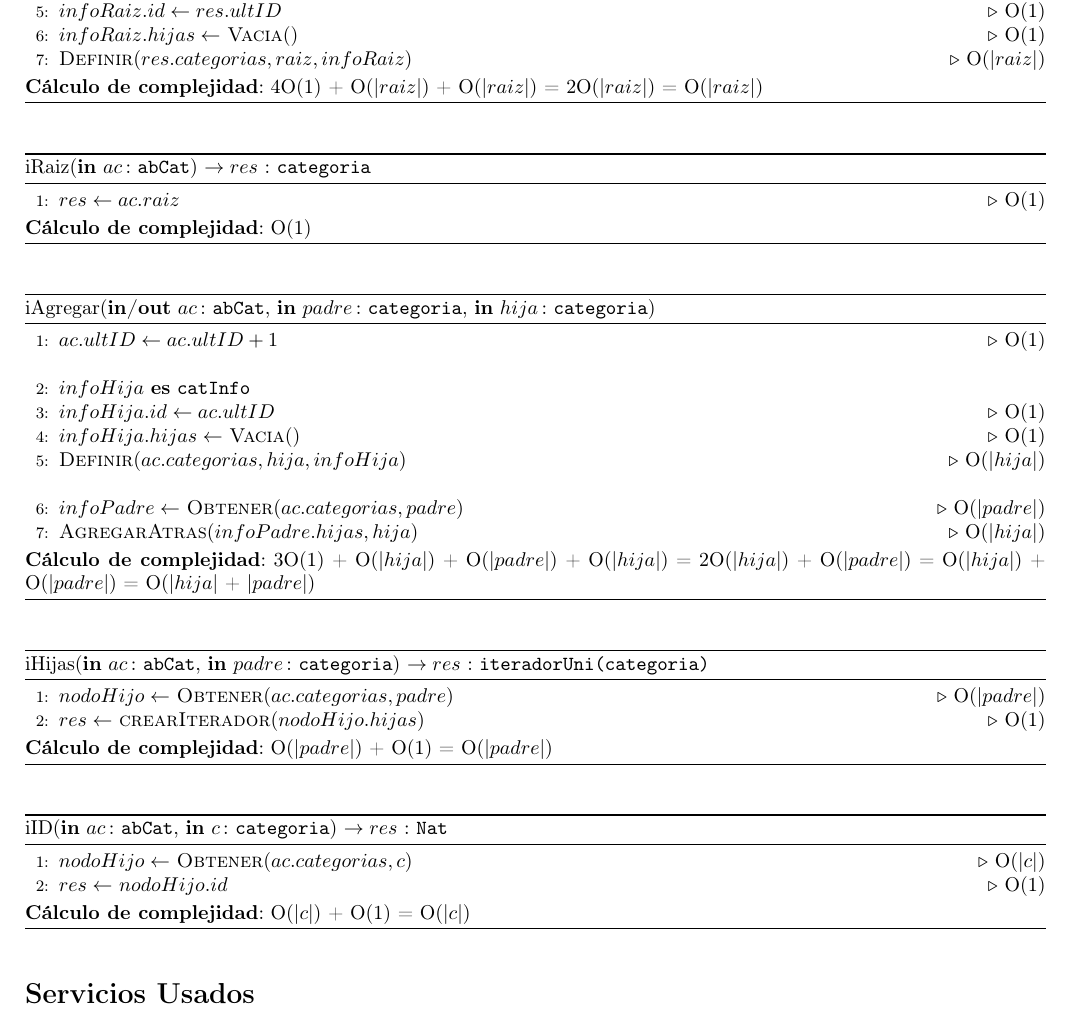
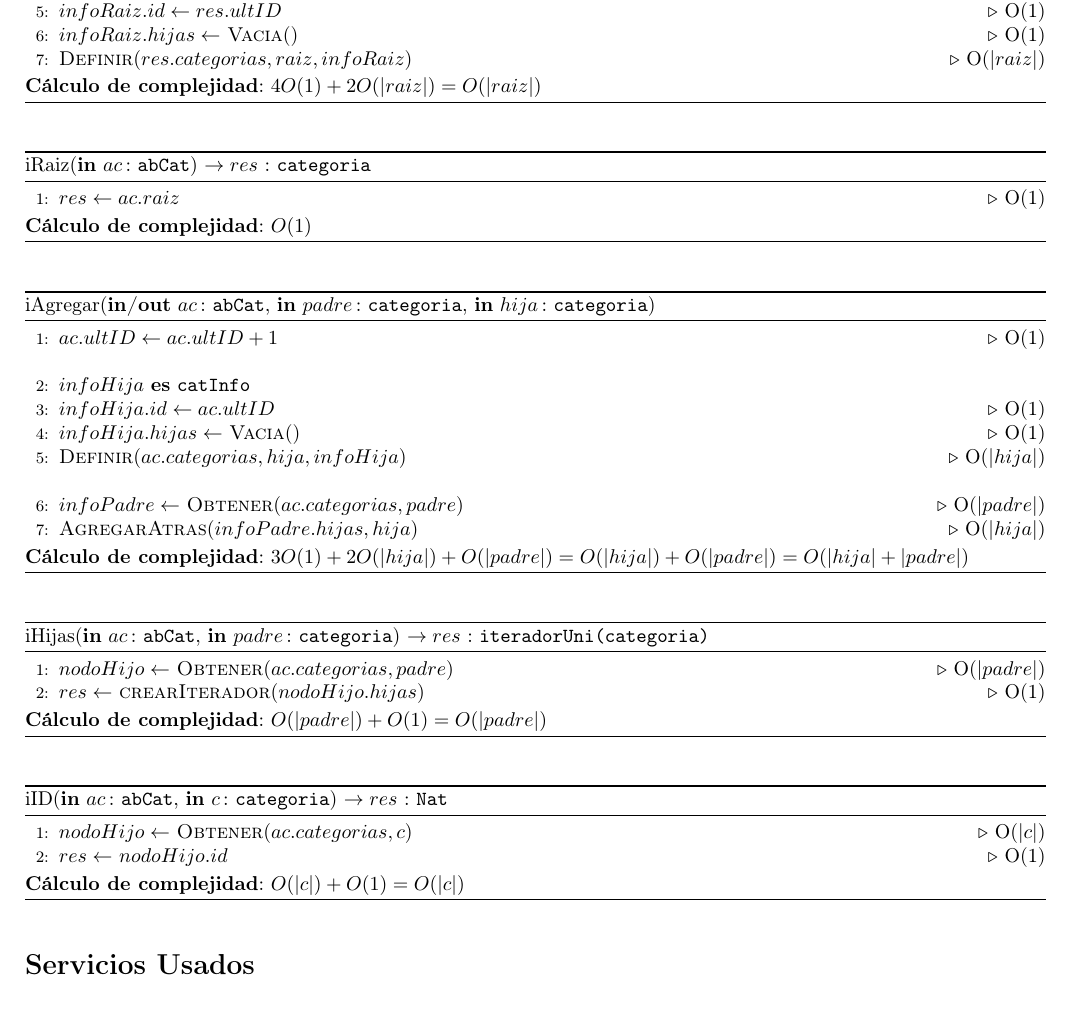
Before and after one commit to sizcovich/TPs-AlgoritmosII, a LaTeX document (tp2/main.tex): part of page 5 of 10, cut so that both start at the same text. Compiled offline with pdfLaTeX.

Commit message:
Emprolijé algunos cálculos de complejidad

```diff
--- a/tp2/main.tex
+++ b/tp2/main.tex
@@ -318,7 +318,7 @@
 	\State $infoRaiz.hijas \gets$ \Call{Vacia}{\null}\Comment{O(1)}
 	\State \Call{Definir}{$res.categorias, raiz, infoRaiz$}\Comment{O(|$raiz$|)}
 \end{algorithmic}
-\textbf{C\'alculo de complejidad}: 4O(1) + O(|$raiz$|) + O(|$raiz$|) = 2O(|$raiz$|) = O(|$raiz$|)
+\textbf{C\'alculo de complejidad}: $4O(1) + 2O(|raiz|) = O(|raiz|)$
 \end{algorithm}
 
 \begin{algorithm}[H]
@@ -326,7 +326,7 @@
 \begin{algorithmic}[1]
 	\State $res \gets ac.raiz$\Comment{O(1)}
 \end{algorithmic}
-\textbf{C\'alculo de complejidad}: O(1)
+\textbf{C\'alculo de complejidad}: $O(1)$
 \end{algorithm}
 
 \begin{algorithm}[H]
@@ -342,7 +342,7 @@
 	\State $infoPadre \gets$ \Call{Obtener}{$ac.categorias, padre$}\Comment{O(|$padre$|)}
 	\State \Call{AgregarAtras}{$infoPadre.hijas, hija$}\Comment{O(|$hija$|)}
 \end{algorithmic}
-\textbf{C\'alculo de complejidad}: 3O(1) + O(|$hija$|) + O(|$padre$|) + O(|$hija$|) = 2O(|$hija$|) + O(|$padre$|) = O(|$hija$|) + O(|$padre$|) = O(|$hija$| + |$padre$|)
+\textbf{C\'alculo de complejidad}: $3O(1) + 2O(|hija|) + O(|padre|) = O(|hija|) + O(|padre|) = O(|hija| + |padre|)$
 \end{algorithm}
 
 \begin{algorithm}[H]
@@ -351,7 +351,7 @@
 	\State $nodoHijo \gets$ \Call{Obtener}{$ac.categorias, padre$}\Comment{O(|$padre$|)}
 	\State $res \gets$ \Call{crearIterador}{$nodoHijo.hijas$}\Comment{O(1)}
 \end{algorithmic}
-\textbf{C\'alculo de complejidad}: O(|$padre$|) + O(1) = O(|$padre$|)
+\textbf{C\'alculo de complejidad}: $O(|padre|) + O(1) = O(|padre|)$
 \end{algorithm}
 
 \begin{algorithm}[H]
@@ -360,7 +360,7 @@
 	\State $nodoHijo \gets$ \Call{Obtener}{$ac.categorias, c$}\Comment{O(|$c$|)}
 	\State $res \gets$ $nodoHijo.id$\Comment{O(1)}
 \end{algorithmic}
-\textbf{C\'alculo de complejidad}: O(|$c$|) + O(1) = O(|$c$|)
+\textbf{C\'alculo de complejidad}: $O(|c|) + O(1) = O(|c|)$
 \end{algorithm}
 
 \end{Algoritmos}
```
